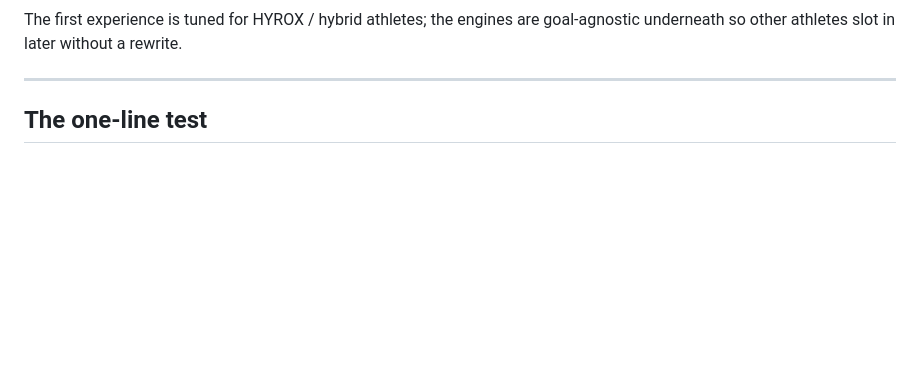
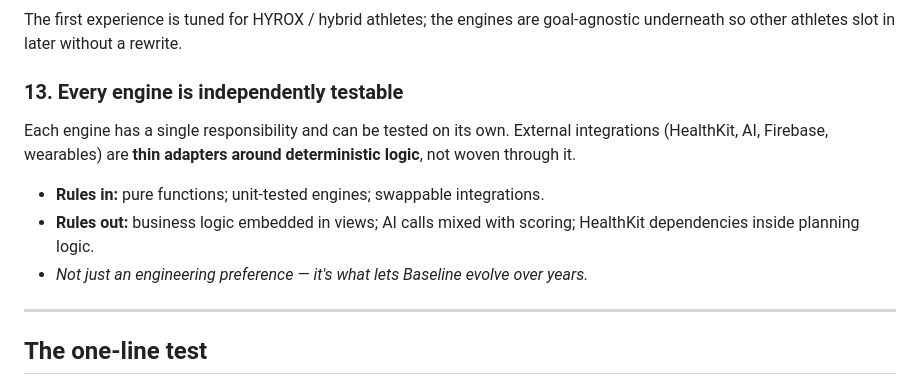
Before and after one commit to tpavay/Baseline, a Markdown page: docs/product-principles.md, the part around one of its changes. GitHub-like rendering; blank space fills up the shorter version.

```diff
--- a/docs/product-principles.md
+++ b/docs/product-principles.md
@@ -54,4 +59,10 @@ The user sees a plan, its limiter, its certainty, and a way to add context. All
 The first experience is tuned for HYROX / hybrid athletes; the engines are goal-agnostic underneath so other athletes slot in later without a rewrite.
+
+### 13. Every engine is independently testable
+Each engine has a single responsibility and can be tested on its own. External integrations (HealthKit, AI, Firebase, wearables) are **thin adapters around deterministic logic**, not woven through it.
+- **Rules in:** pure functions; unit-tested engines; swappable integrations.
+- **Rules out:** business logic embedded in views; AI calls mixed with scoring; HealthKit dependencies inside planning logic.
+- *Not just an engineering preference — it's what lets Baseline evolve over years.*
 
 ---
 
```
Also changed, not shown: other parts of docs/product-principles.md (+15 -10 lines), docs/architecture.md (+2 -1 lines).
